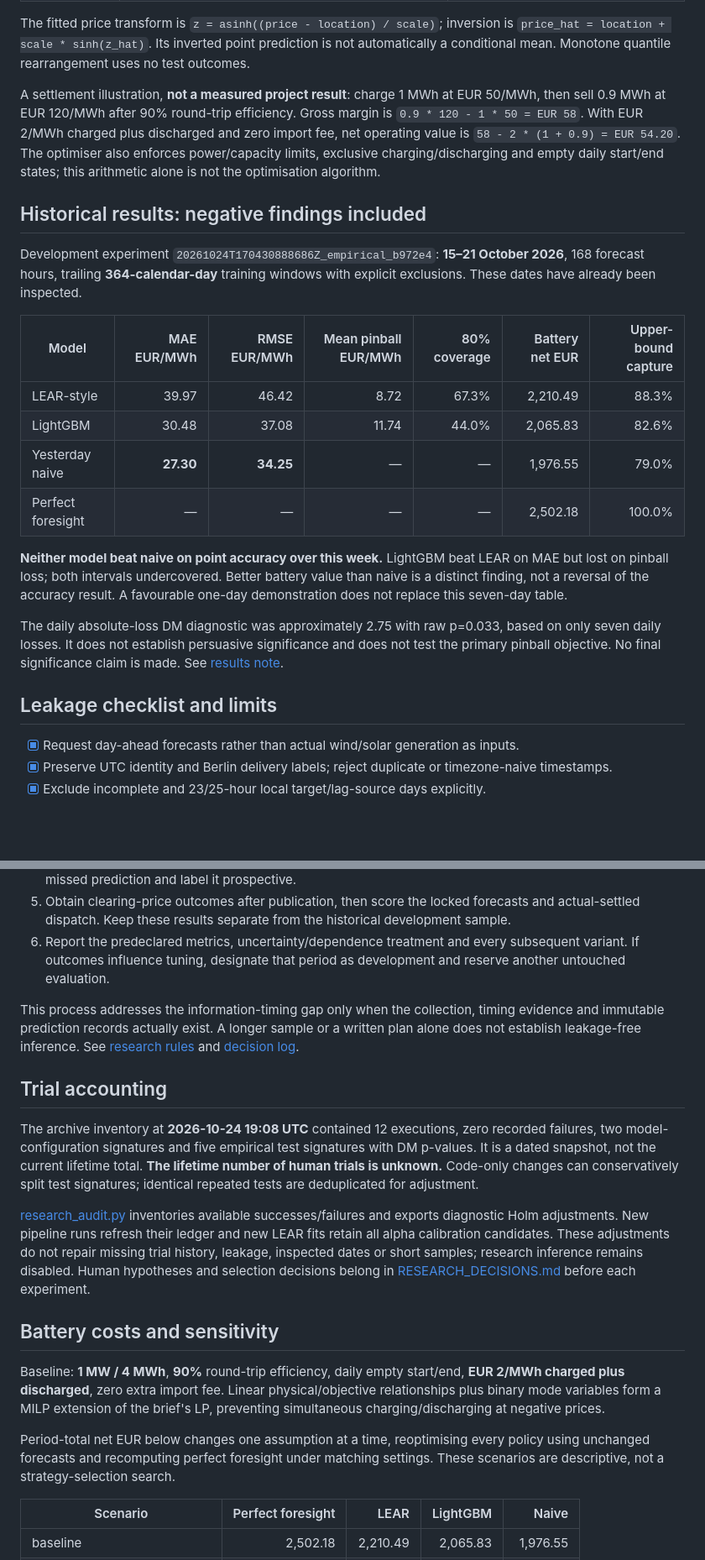
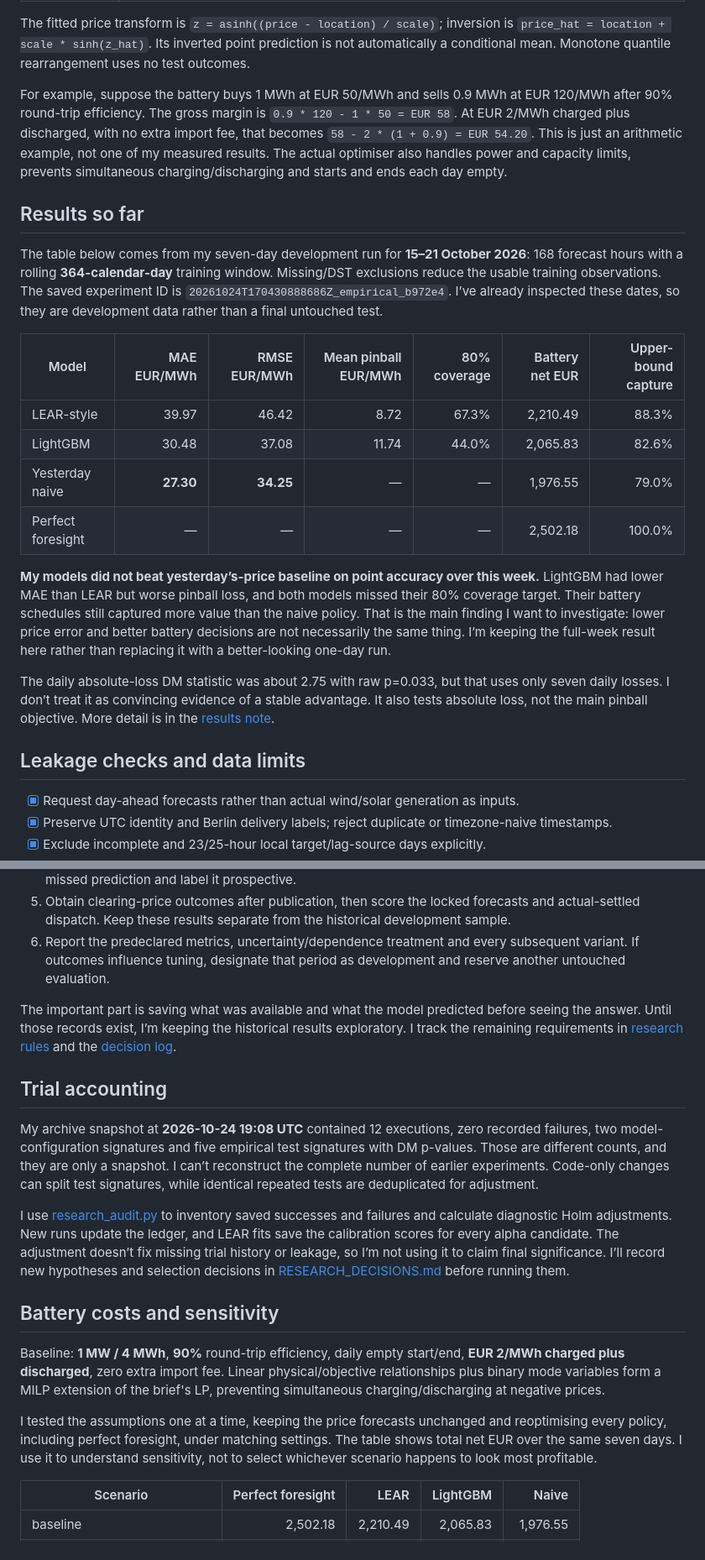
Before and after one commit to Probeginnercodes/power-price, a Markdown page: README.md, 2 parts joined by grey strips. Shown at 84% size. GitHub-like rendering; blank space fills up the shorter version.

```diff
--- a/README.md
+++ b/README.md
@@ -81,11 +81,11 @@ Open the address printed by `serve.py`. This local research interface is separat
 
 The fitted price transform is `z = asinh((price - location) / scale)`; inversion is `price_hat = location + scale * sinh(z_hat)`. Its inverted point prediction is not automatically a conditional mean. Monotone quantile rearrangement uses no test outcomes.
 
-A settlement illustration, **not a measured project result**: charge 1 MWh at EUR 50/MWh, then sell 0.9 MWh at EUR 120/MWh after 90% round-trip efficiency. Gross margin is `0.9 * 120 - 1 * 50 = EUR 58`. With EUR 2/MWh charged plus discharged and zero import fee, net operating value is `58 - 2 * (1 + 0.9) = EUR 54.20`. The optimiser also enforces power/capacity limits, exclusive charging/discharging and empty daily start/end states; this arithmetic alone is not the optimisation algorithm.
+For example, suppose the battery buys 1 MWh at EUR 50/MWh and sells 0.9 MWh at EUR 120/MWh after 90% round-trip efficiency. The gross margin is `0.9 * 120 - 1 * 50 = EUR 58`. At EUR 2/MWh charged plus discharged, with no extra import fee, that becomes `58 - 2 * (1 + 0.9) = EUR 54.20`. This is just an arithmetic example, not one of my measured results. The actual optimiser also handles power and capacity limits, prevents simultaneous charging/discharging and starts and ends each day empty.
 
-## Historical results: negative findings included
+## Results so far
 
-Development experiment `20261024T170430888686Z_empirical_b972e4`: **15–21 October 2026**, 168 forecast hours, trailing **364-calendar-day** training windows with explicit exclusions. These dates have already been inspected.
+The table below comes from my seven-day development run for **15–21 October 2026**: 168 forecast hours with a rolling **364-calendar-day** training window. Missing/DST exclusions reduce the usable training observations. The saved experiment ID is `20261024T170430888686Z_empirical_b972e4`. I’ve already inspected these dates, so they are development data rather than a final untouched test.
 
 | Model | MAE EUR/MWh | RMSE EUR/MWh | Mean pinball EUR/MWh | 80% coverage | Battery net EUR | Upper-bound capture |
 |---|---:|---:|---:|---:|---:|---:|
@@ -94,11 +94,11 @@ Development experiment `20261024T170430888686Z_empirical_b972e4`: **15–21 Octo
 | Yesterday naive | **27.30** | **34.25** | — | — | 1,976.55 | 79.0% |
 | Perfect foresight | — | — | — | — | 2,502.18 | 100.0% |
 
-**Neither model beat naive on point accuracy over this week.** LightGBM beat LEAR on MAE but lost on pinball loss; both intervals undercovered. Better battery value than naive is a distinct finding, not a reversal of the accuracy result. A favourable one-day demonstration does not replace this seven-day table.
+**My models did not beat yesterday’s-price baseline on point accuracy over this week.** LightGBM had lower MAE than LEAR but worse pinball loss, and both models missed their 80% coverage target. Their battery schedules still captured more value than the naive policy. That is the main finding I want to investigate: lower price error and better battery decisions are not necessarily the same thing. I’m keeping the full-week result here rather than replacing it with a better-looking one-day run.
 
-The daily absolute-loss DM diagnostic was approximately 2.75 with raw p=0.033, based on only seven daily losses. It does not establish persuasive significance and does not test the primary pinball objective. No final significance claim is made. See [results note](RESULTS_NOTE.md).
+The daily absolute-loss DM statistic was about 2.75 with raw p=0.033, but that uses only seven daily losses. I don’t treat it as convincing evidence of a stable advantage. It also tests absolute loss, not the main pinball objective. More detail is in the [results note](RESULTS_NOTE.md).
 
-## Leakage checklist and limits
+## Leakage checks and data limits
 
 - [x] Request day-ahead forecasts rather than actual wind/solar generation as inputs.
 - [x] Preserve UTC identity and Berlin delivery labels; reject duplicate or timezone-naive timestamps.
@@ -131,19 +131,19 @@ Source history covers 2025-10-08 to 2026-10-22 UTC exclusive. Preparation retain
 5. Obtain clearing-price outcomes after publication, then score the locked forecasts and actual-settled dispatch. Keep these results separate from the historical development sample.
 6. Report the predeclared metrics, uncertainty/dependence treatment and every subsequent variant. If outcomes influence tuning, designate that period as development and reserve another untouched evaluation.
 
-This process addresses the information-timing gap only when the collection, timing evidence and immutable prediction records actually exist. A longer sample or a written plan alone does not establish leakage-free inference. See [research rules](RESEARCH_RULES.md) and [decision log](RESEARCH_DECISIONS.md).
+The important part is saving what was available and what the model predicted before seeing the answer. Until those records exist, I’m keeping the historical results exploratory. I track the remaining requirements in [research rules](RESEARCH_RULES.md) and the [decision log](RESEARCH_DECISIONS.md).
 
 ## Trial accounting
 
-The archive inventory at **2026-10-24 19:08 UTC** contained 12 executions, zero recorded failures, two model-configuration signatures and five empirical test signatures with DM p-values. It is a dated snapshot, not the current lifetime total. **The lifetime number of human trials is unknown.** Code-only changes can conservatively split test signatures; identical repeated tests are deduplicated for adjustment.
+My archive snapshot at **2026-10-24 19:08 UTC** contained 12 executions, zero recorded failures, two model-configuration signatures and five empirical test signatures with DM p-values. Those are different counts, and they are only a snapshot. I can’t reconstruct the complete number of earlier experiments. Code-only changes can split test signatures, while identical repeated tests are deduplicated for adjustment.
 
-[research_audit.py](research_audit.py) inventories available successes/failures and exports diagnostic Holm adjustments. New pipeline runs refresh their ledger and new LEAR fits retain all alpha calibration candidates. These adjustments do not repair missing trial history, leakage, inspected dates or short samples; research inference remains disabled. Human hypotheses and selection decisions belong in [RESEARCH_DECISIONS.md](RESEARCH_DECISIONS.md) before each experiment.
+I use [research_audit.py](research_audit.py) to inventory saved successes and failures and calculate diagnostic Holm adjustments. New runs update the ledger, and LEAR fits save the calibration scores for every alpha candidate. The adjustment doesn’t fix missing trial history or leakage, so I’m not using it to claim final significance. I’ll record new hypotheses and selection decisions in [RESEARCH_DECISIONS.md](RESEARCH_DECISIONS.md) before running them.
 
 ## Battery costs and sensitivity
 
 Baseline: **1 MW / 4 MWh**, **90%** round-trip efficiency, daily empty start/end, **EUR 2/MWh charged plus discharged**, zero extra import fee. Linear physical/objective relationships plus binary mode variables form a MILP extension of the brief's LP, preventing simultaneous charging/discharging at negative prices.
 
-Period-total net EUR below changes one assumption at a time, reoptimising every policy using unchanged forecasts and recomputing perfect foresight under matching settings. These scenarios are descriptive, not a strategy-selection search.
+I tested the assumptions one at a time, keeping the price forecasts unchanged and reoptimising every policy, including perfect foresight, under matching settings. The table shows total net EUR over the same seven days. I use it to understand sensitivity, not to select whichever scenario happens to look most profitable.
 
 | Scenario | Perfect foresight | LEAR | LightGBM | Naive |
 |---|---:|---:|---:|---:|
```
Also changed, not shown: other parts of README.md (+21 -21 lines).
